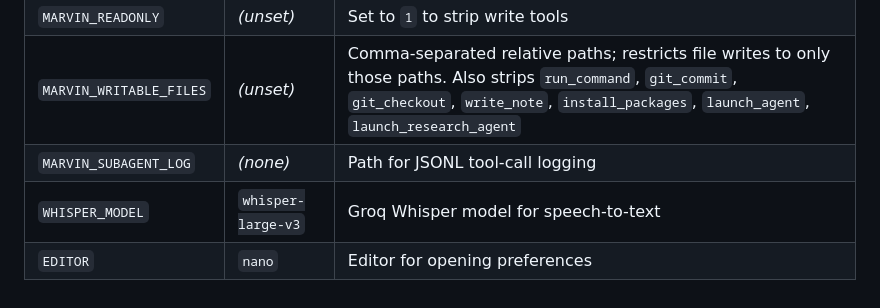
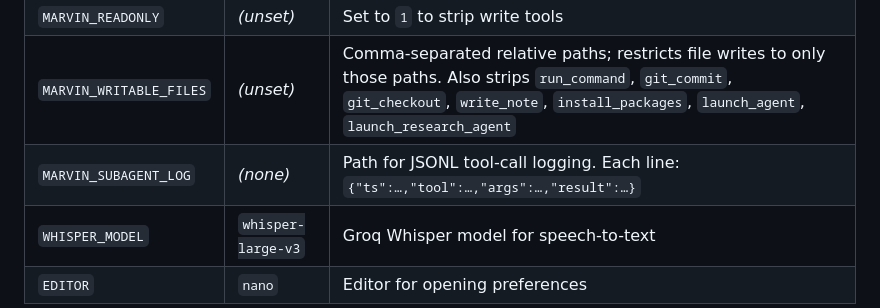
Before and after one commit to torusbreakdown/marvin, a Markdown page: MARVIN_API_SPEC.md, the part around the change. GitHub-like rendering.

Commit message:
Document JSONL format for MARVIN_SUBAGENT_LOG in API spec
Co-authored-by: Copilot <223556219+Copilot@users.noreply.github.com>

```diff
--- a/MARVIN_API_SPEC.md
+++ b/MARVIN_API_SPEC.md
@@ -562,7 +562,7 @@ Can also be set via the `--provider` CLI flag in interactive mode.
 | `MARVIN_QA_ROUNDS` | `3` | Max adversarial QA iterations (Phase 5) |
 | `MARVIN_READONLY` | *(unset)* | Set to `1` to strip write tools |
 | `MARVIN_WRITABLE_FILES` | *(unset)* | Comma-separated relative paths; restricts file writes to only those paths. Also strips `run_command`, `git_commit`, `git_checkout`, `write_note`, `install_packages`, `launch_agent`, `launch_research_agent` |
-| `MARVIN_SUBAGENT_LOG` | *(none)* | Path for JSONL tool-call logging |
+| `MARVIN_SUBAGENT_LOG` | *(none)* | Path for JSONL tool-call logging. Each line: `{"ts":…,"tool":…,"args":…,"result":…}` |
 | `WHISPER_MODEL` | `whisper-large-v3` | Groq Whisper model for speech-to-text |
 | `EDITOR` | `nano` | Editor for opening preferences |
 
```
